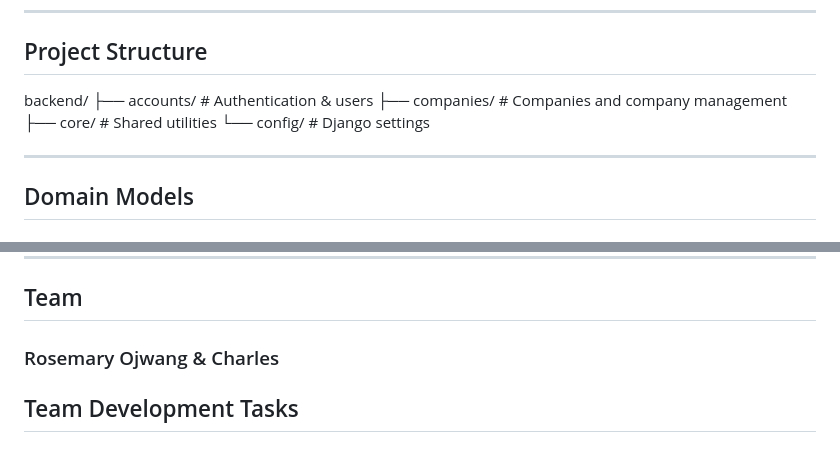
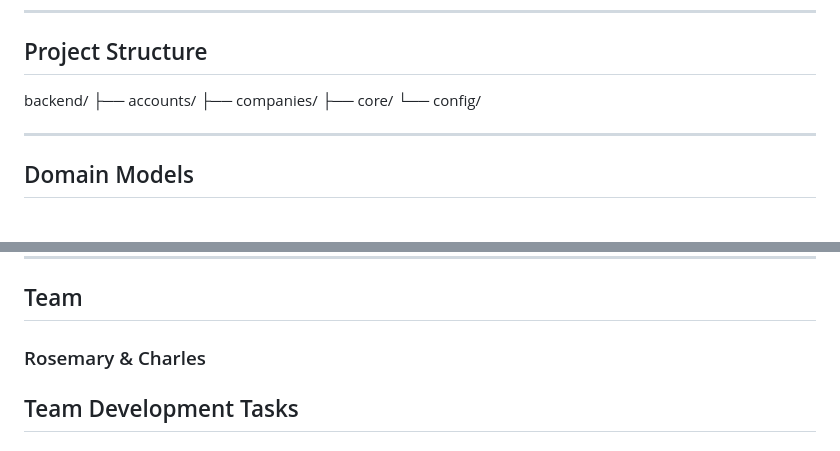
Before and after one commit to RosemaryOjwang/rozeza-ledger, a Markdown page: README.md, 2 parts joined by grey strips. Rendered like a GitHub page.

```diff
--- a/README.md
+++ b/README.md
@@ -48,10 +48,10 @@ The goal is to provide an intuitive, secure, and scalable accounting system that
 ## Project Structure
 
 backend/
-├── accounts/          # Authentication & users
-├── companies/         # Companies and company management
-├── core/              # Shared utilities
-└── config/            # Django settings
+├── accounts/
+├── companies/
+├── core/
+└── config/
 
 ---
 
@@ -113,7 +113,7 @@ Current fields include:
 
 ## Team
 
-### Rosemary Ojwang & Charles
+### Rosemary & Charles
 ## Team Development Tasks
 
 ### Current Sprint
```
